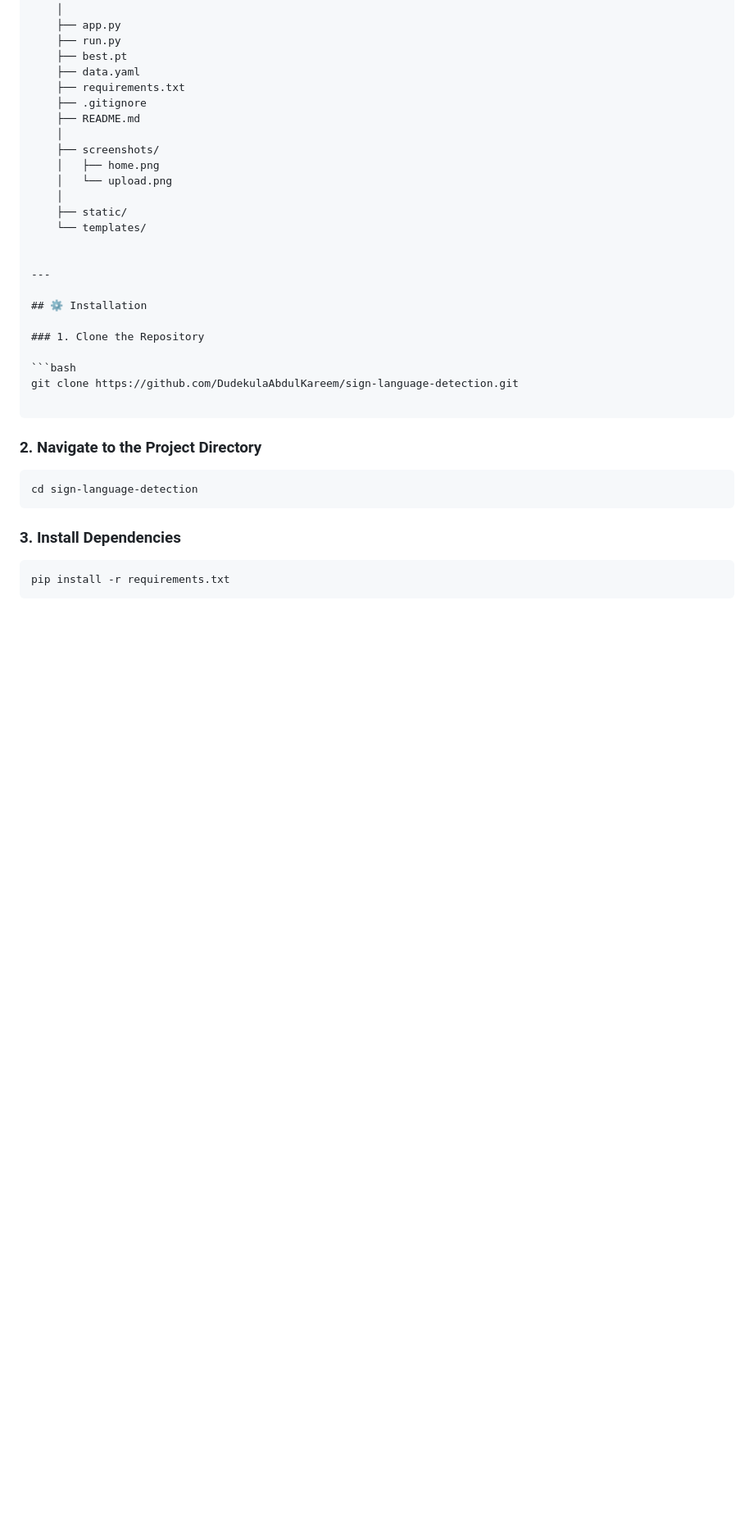
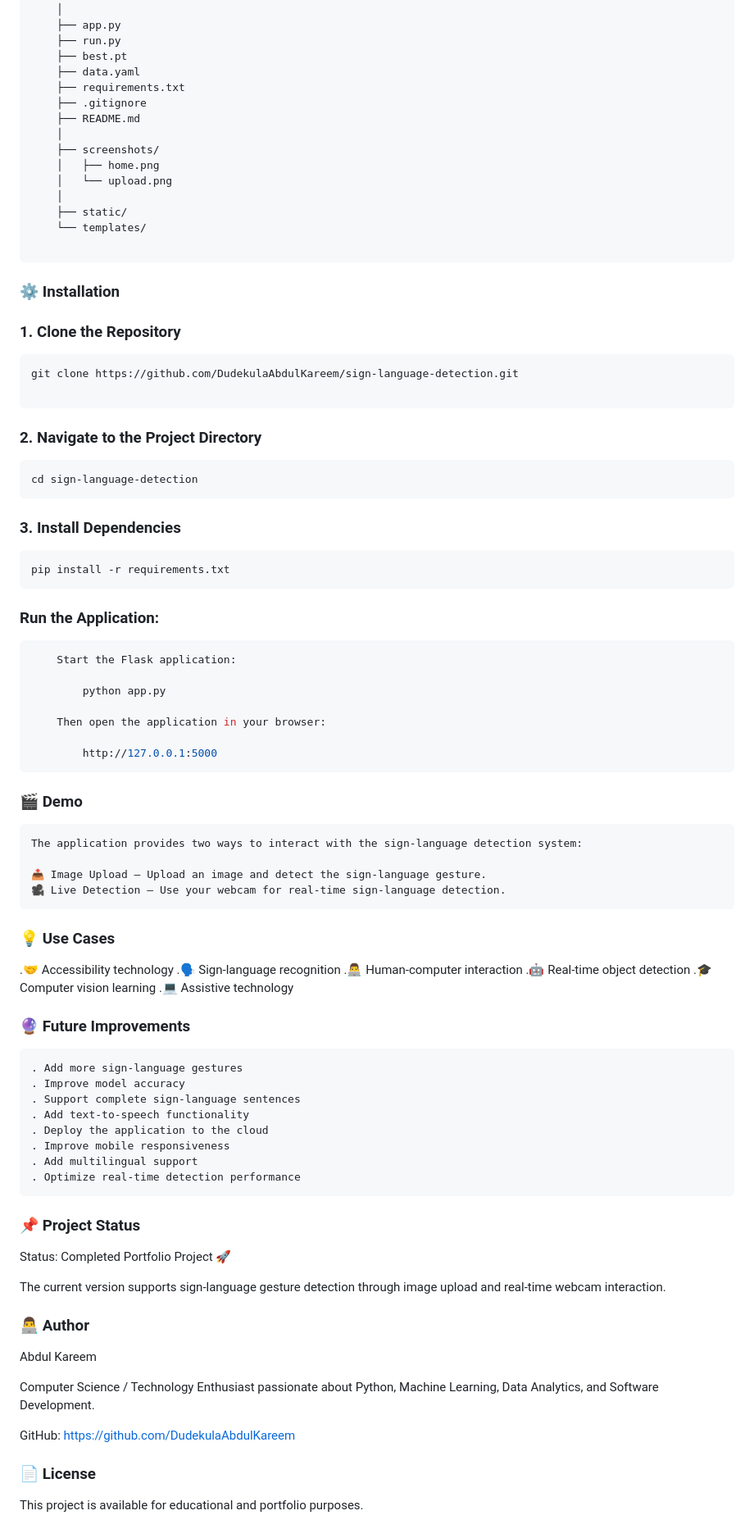
Before and after one commit to DudekulaAbdulKareem/sign-language-detection, a Markdown page: README.md, the part around the change. Shown at 82% size. Drawn GitHub-style; blank space fills up the shorter version.

Commit message:
docs: update professional README

````diff
--- a/README.md
+++ b/README.md
@@ -142,10 +142,10 @@ The system demonstrates how deep learning and computer vision can be combined wi
     ├── static/
     └── templates/
 
+```
 
----
 
-## ⚙️ Installation
+### ⚙️ Installation
 
 ### 1. Clone the Repository
 
@@ -153,7 +153,6 @@ The system demonstrates how deep learning and computer vision can be combined wi
 git clone https://github.com/DudekulaAbdulKareem/sign-language-detection.git
 
 ```
-
 ### 2. Navigate to the Project Directory
 
 ```bash
@@ -165,3 +164,54 @@ cd sign-language-detection
 ```bash
 pip install -r requirements.txt
 ```
+
+### Run the Application:
+```bash
+    Start the Flask application:
+
+        python app.py
+
+    Then open the application in your browser:
+
+        http://127.0.0.1:5000
+```
+
+### 🎬 Demo
+    The application provides two ways to interact with the sign-language detection system:
+
+    📤 Image Upload — Upload an image and detect the sign-language gesture.
+    🎥 Live Detection — Use your webcam for real-time sign-language detection.
+
+### 💡 Use Cases
+   .🤝 Accessibility technology
+   .🗣️ Sign-language recognition
+   .👨‍💻 Human-computer interaction
+   .🤖 Real-time object detection
+   .🎓 Computer vision learning
+   .💻 Assistive technology
+
+### 🔮 Future Improvements
+    . Add more sign-language gestures
+    . Improve model accuracy
+    . Support complete sign-language sentences
+    . Add text-to-speech functionality
+    . Deploy the application to the cloud
+    . Improve mobile responsiveness
+    . Add multilingual support
+    . Optimize real-time detection performance
+
+### 📌 Project Status
+Status: Completed Portfolio Project 🚀
+
+   The current version supports sign-language gesture detection through image upload and real-time webcam interaction.
+
+### 👨‍💻 Author
+ Abdul Kareem
+
+   Computer Science / Technology Enthusiast passionate about Python, Machine Learning, Data Analytics, and Software Development.
+
+   GitHub:
+   https://github.com/DudekulaAbdulKareem
+
+### 📄 License
+   This project is available for educational and portfolio purposes.
````
